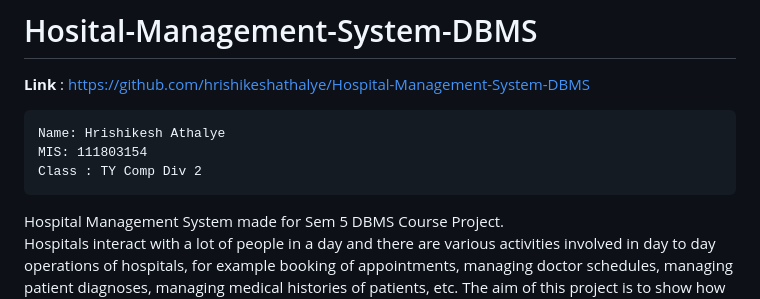
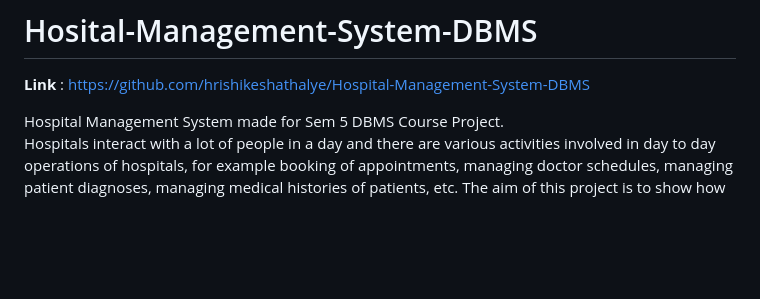
Before and after one commit to avocadocodes/Hospital-Management-System, a Markdown page: README.md, the part around the change. Drawn GitHub-style; blank space fills up the shorter version.

```diff
--- a/README.md
+++ b/README.md
@@ -1,11 +1,7 @@
 # Hosital-Management-System-DBMS
 <b>Link</b> : https://github.com/hrishikeshathalye/Hospital-Management-System-DBMS
 
-<pre>
-Name: Hrishikesh Athalye
-MIS: 111803154
-Class : TY Comp Div 2
-</pre>
+
 
 Hospital Management System made for Sem 5 DBMS Course Project.<br>
 Hospitals interact with a lot of people in a day and there are various activities involved in day to day operations of hospitals, for example booking of appointments, managing doctor schedules, managing patient diagnoses, managing medical histories of patients, etc. The aim of this project is to show how data related to these tasks can be made easier to manage using databases.
```
